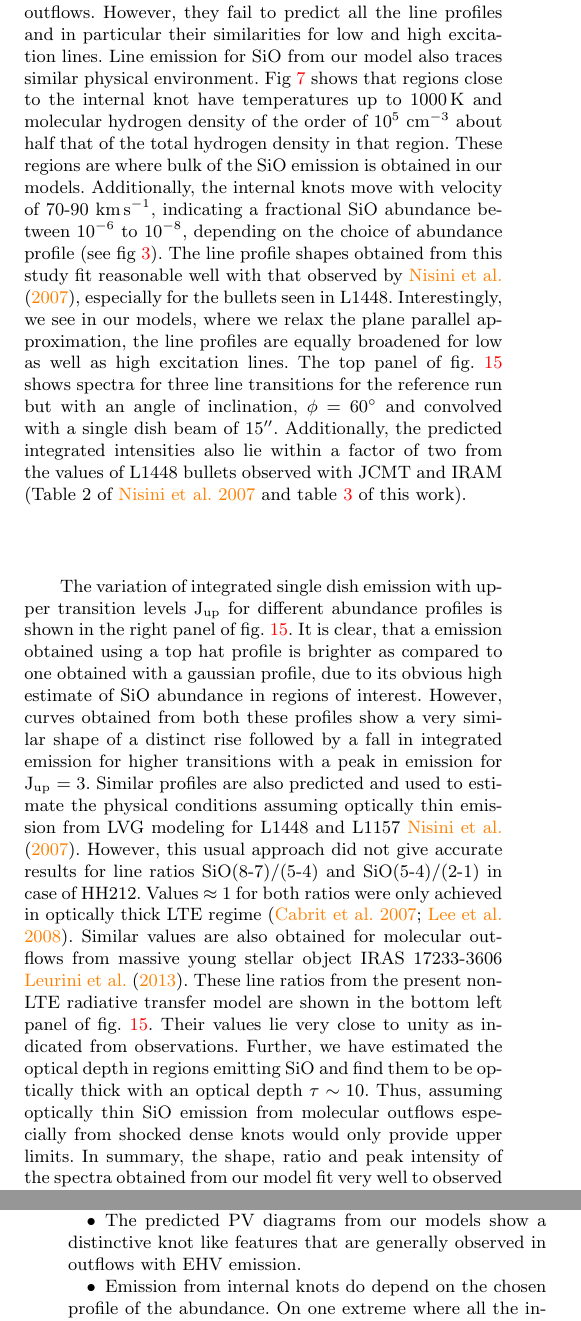
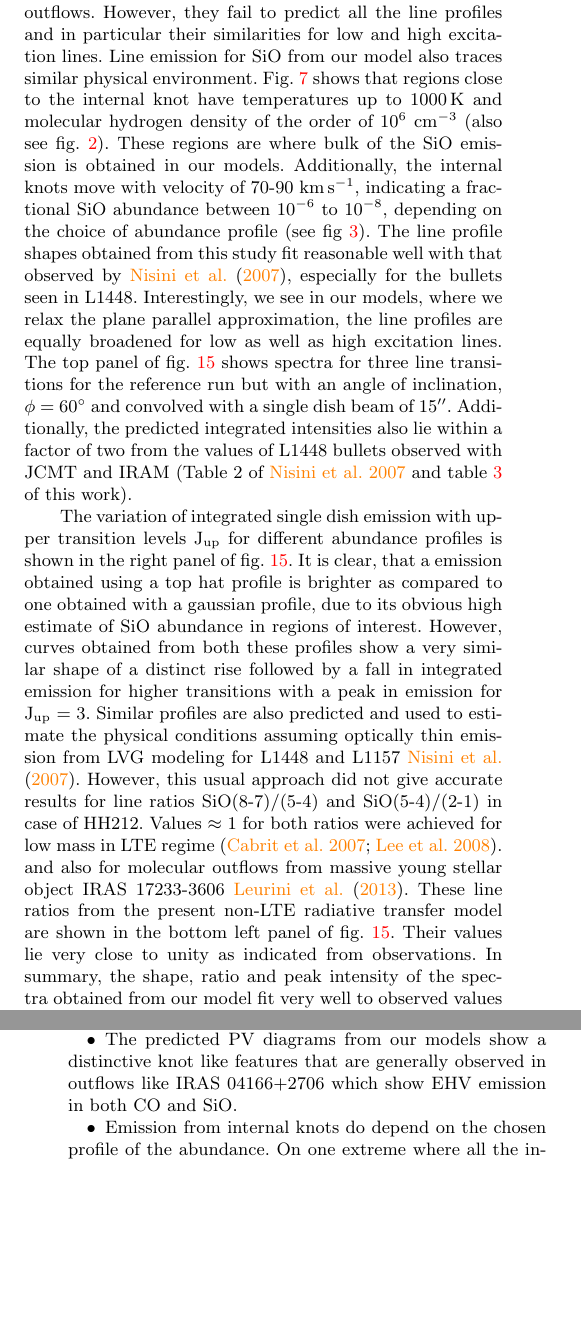
Before and after one commit to coolastro/SiOJets_New, a LaTeX paper (PAPER/ms_final_bv.tex): two parts of the columns of pages 14 and 17 of 18, joined at a grey line, cut so that both start at the same text, the shorter picture padded with empty space. Compiled offline with pdfLaTeX; a LaTeX package or settings file that is missing is left out.

Commit message:
Version submitted Paola 1

```diff
--- a/PAPER/ms_final_bv.tex
+++ b/PAPER/ms_final_bv.tex
@@ -1449,10 +1448,10 @@ cm$^{-3}$. They can also fit the observed fractional SiO abundance of
 $\sim$ 10$^{-7}$ in these outflows. However, they fail to predict all
 the line profiles and in particular their similarities for low and
 high excitation lines. Line emission for SiO from our model also traces similar
-physical environment. Fig~\ref{fig:Hmolform} shows that regions close
+physical environment. Fig.~\ref{fig:Hmolform} shows that regions close
 to the internal knot have temperatures up to 1000\,K and molecular
-hydrogen density of the order of 10$^{5}$ cm$^{-3}$ about half that of the total
-hydrogen density in that region. These regions are where bulk of the
+hydrogen density of the order of 10$^{6}$ cm$^{-3}$ (also see fig.~\ref{grid}).
+These regions are where bulk of the
 SiO emission is obtained in our models. Additionally, the internal
 knots move with velocity of 70-90 km\,s$^{-1}$, indicating a
 fractional SiO abundance between 10$^{-6}$ to 10$^{-8}$, depending on the
@@ -1485,20 +1484,20 @@ thin emission from LVG modeling for L1448 and L1157
 \cite{Nisini:2007p13128}. However, this usual approach did not give
 accurate results for line ratios SiO(8-7)/(5-4) and SiO(5-4)/(2-1)
 in case of HH212. Values $\approx$ 1 for both ratios were
-only achieved in optically thick LTE regime
-\citep{Cabrit:2007p13804, Lee:2008p13697}.
-Similar values are also obtained for molecular outflows from massive
+achieved for low mass in LTE regime \citep{Cabrit:2007p13804, Lee:2008p13697}.
+and also for molecular outflows from massive
 young stellar object IRAS 17233-3606 \cite{Leurini:2013p13165}.
 These line ratios from the present
 non-LTE radiative transfer model are shown in the bottom left panel of
 fig.~\ref{fig:lineratio}. Their values lie very close to unity as
-indicated from observations. Further, we have estimated the optical
-depth in regions emitting SiO and find them to be optically thick with
-an optical depth $\tau \sim 10$. Thus, assuming optically thin SiO emission
-from molecular outflows especially from shocked dense knots would
-only provide upper limits. In summary, the
-shape, ratio and peak intensity of the spectra obtained from our model
-fit very well to observed values implying
+indicated from observations.
+%Further, we have estimated the optical
+%depth in regions emitting SiO and find them to be optically thick with
+%an optical depth $\tau \sim 10$. Thus, assuming optically thin SiO emission
+%from molecular outflows especially from shocked dense knots would
+%only provide upper limits.
+In summary, the shape, ratio and peak intensity of the spectra
+obtained from our model fit very well to observed values implying
 that SiO emission from our model is tracing the regions with right physical
 conditions that are required to emit SiO in gas phase via shocks.
 
@@ -1638,10 +1637,10 @@ obtained from our study are as follows :
   unity consistent with that obtained from observations. Further,
   indications of formation of slow component due to slowing of the
   older knots is clearly seen as a shift in spectra by
-  8-10\,km\,$s^{-1}$ in first 10$^{3}$ years of evolution.
+  7-10\,km\,s$^{-1}$ in first 10$^{3}$ years of evolution.
 \item The predicted PV diagrams from our models show a distinctive
-  knot like features that are generally observed in outflows with EHV
-  emission.
+  knot like features that are generally observed in outflows like IRAS
+  04166+2706 which show EHV emission in both CO and SiO.
 \item Emission from internal knots do depend on the chosen profile of
   the abundance. On one extreme where all the internal knots
   is the top-hat profile with $\delta <$ 1, whereas, no emission in
```
Also changed, not shown: PAPER/ms_final_bv.pdf, PAPER/ms_final_bv.tex (37 more changed lines), 3 other files.
